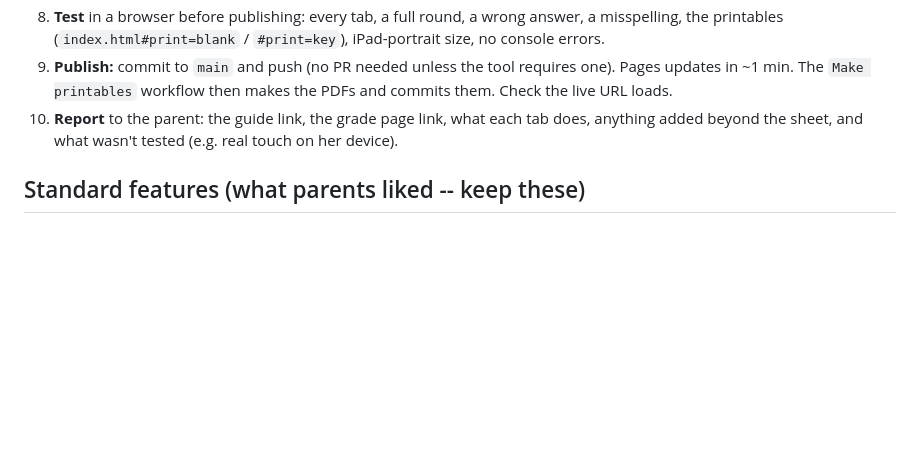
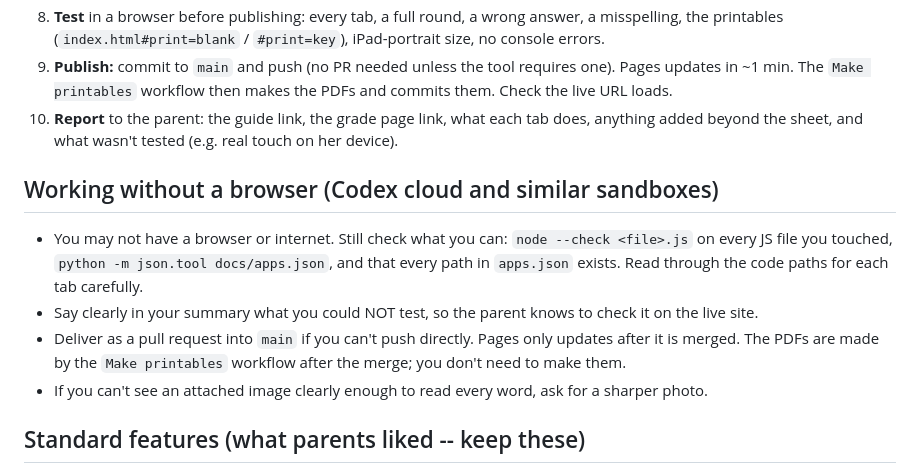
Before and after one commit to gabeling121/study-guides, a Markdown page: AGENTS.md, the part around the change. GitHub-like rendering; blank space fills up the shorter version.

Commit message:
AGENTS.md: notes for working without a browser (Codex)
Co-Authored-By: Claude Opus 5.5 <noreply@anthropic.com>

```diff
--- a/AGENTS.md
+++ b/AGENTS.md
@@ -52,6 +52,16 @@ tools/roman-map/          build.py for the Roman map data (needs Natural Earth g
 10. **Report** to the parent: the guide link, the grade page link, what each tab does, anything added
     beyond the sheet, and what wasn't tested (e.g. real touch on her device).
 
+## Working without a browser (Codex cloud and similar sandboxes)
+
+- You may not have a browser or internet. Still check what you can: `node --check <file>.js` on every
+  JS file you touched, `python -m json.tool docs/apps.json`, and that every path in `apps.json` exists.
+  Read through the code paths for each tab carefully.
+- Say clearly in your summary what you could NOT test, so the parent knows to check it on the live site.
+- Deliver as a pull request into `main` if you can't push directly. Pages only updates after it is merged.
+  The PDFs are made by the `Make printables` workflow after the merge; you don't need to make them.
+- If you can't see an attached image clearly enough to read every word, ask for a sharper photo.
+
 ## Standard features (what parents liked -- keep these)
 
 - **Learn** tab: tap anything to see its facts; a "hide labels" test-yourself switch.
```
